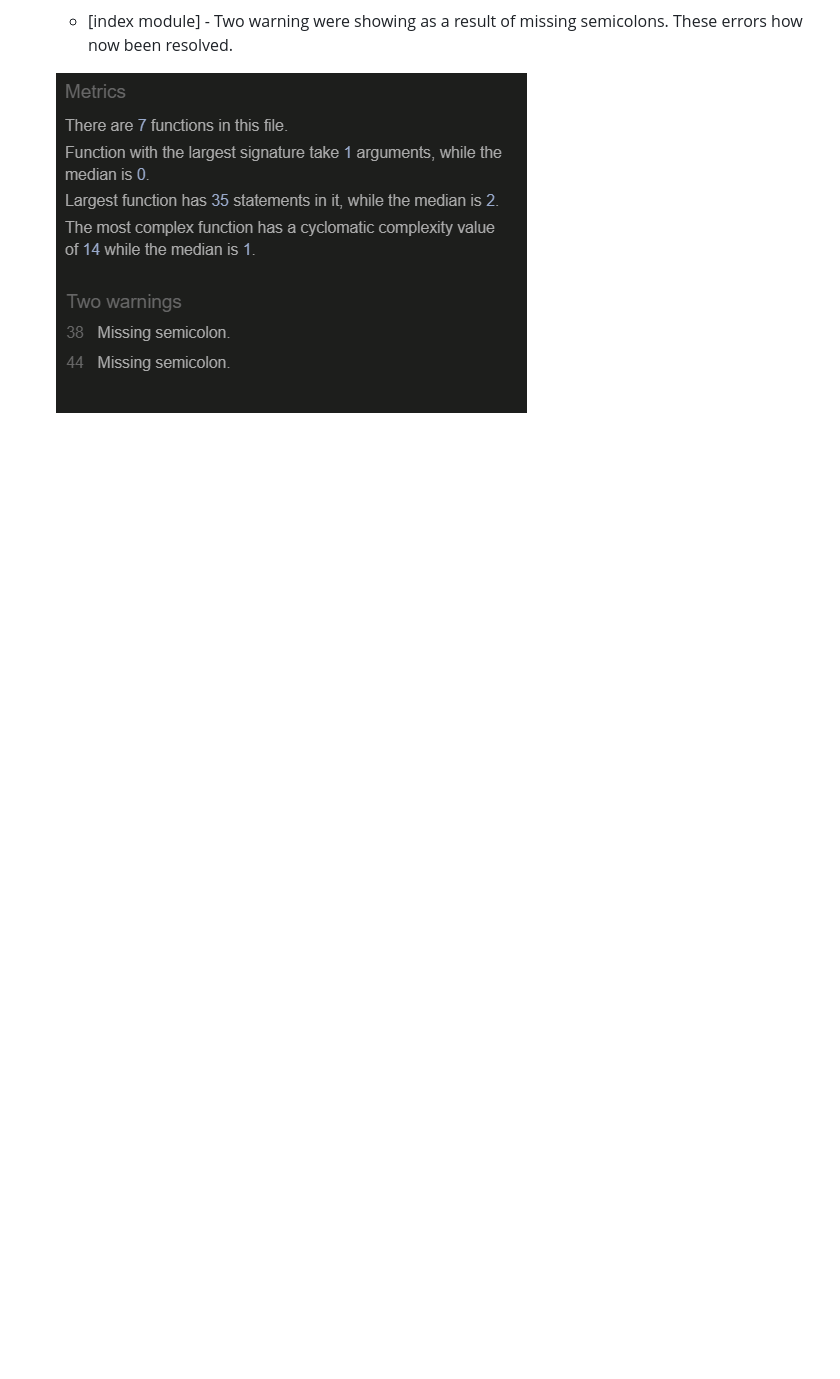
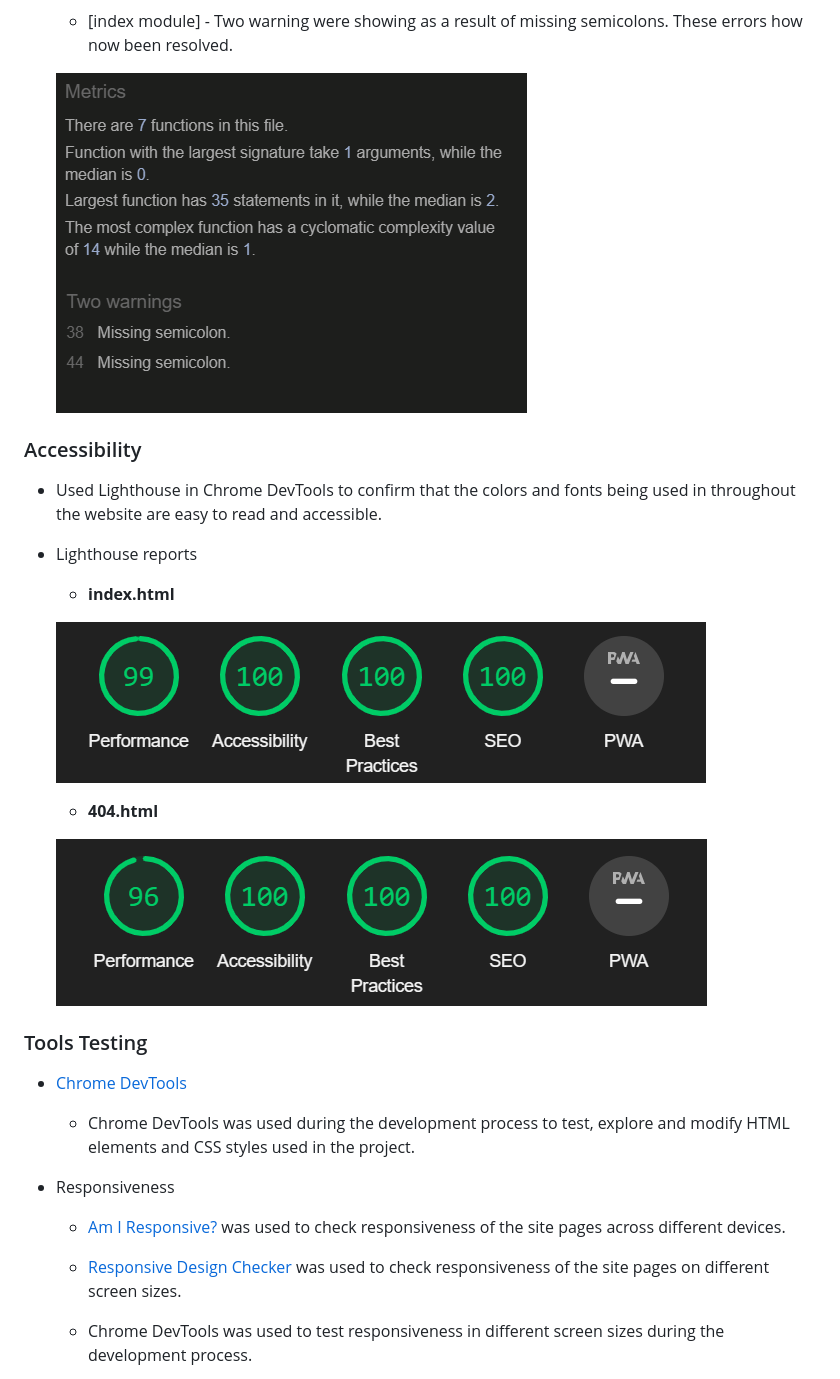
Before and after one commit to Genty83/Rows_Of_Four, a Markdown page: README.md, the part around one of its changes. Rendered like a GitHub page; blank space fills up the shorter version.

Commit message:
Added additional content to readme

```diff
--- a/README.md
+++ b/README.md
@@ -231,3 +231,32 @@ Game section| ![Game section desktop image](./assets/images/readme/game-page-des
     - [index module] - Two warning were showing as a result of missing semicolons. These errors how now been resolved.
 
     ![JsHint validator image](./assets/images/readme/index-jshint-img.png)
+
+### Accessibility
+
+* Used Lighthouse in Chrome DevTools to confirm that the colors and fonts being used in throughout the website are easy to read and accessible.
+
+* Lighthouse reports
+
+    - **index.html**
+
+    ![Lighthouse report for landing page image](./assets/images/readme/landing-page-lighthouse-img.png)
+
+    - **404.html**
+
+    ![Lighthouse report for 404 page image](./assets/images/readme/404-lighthouse-img.png)
+
+### Tools Testing
+
+* [Chrome DevTools](https://developer.chrome.com/docs/devtools/)
+
+    - Chrome DevTools was used during the development process to test, explore and modify HTML elements and CSS styles used in the project.
+
+* Responsiveness
+
+    - [Am I Responsive?](http://ami.responsivedesign.is/#) was used to check responsiveness of the site pages across different devices.
+
+    - [Responsive Design Checker](https://www.responsivedesignchecker.com/) was used to check responsiveness of the site pages on different screen sizes.
+
+    - Chrome DevTools was used to test responsiveness in different screen sizes during the development process.
+
```
Also changed, not shown: other parts of README.md (+95 -0 lines).
